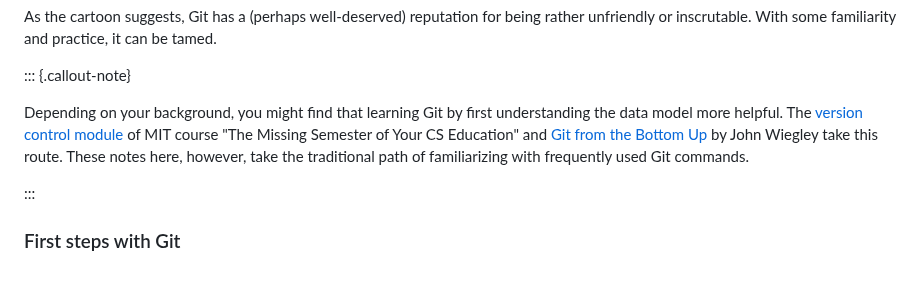
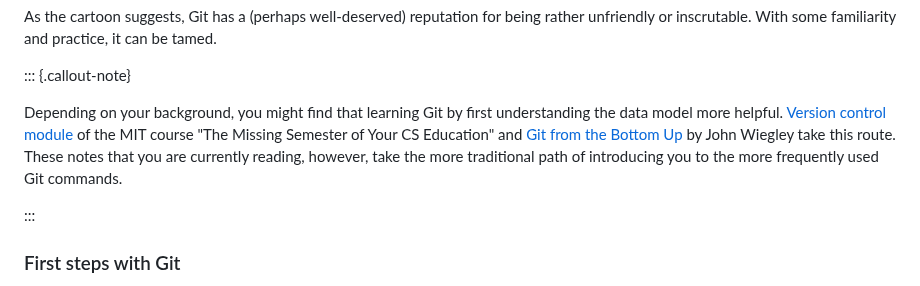
Before and after one commit to RENCI-NRIG/x-cite, a Markdown page: theme1/PE103/vcs.md, the part around the change. Rendered like a GitHub page.

Commit message:
Add callout note about git from bottom up

```diff
--- a/theme1/PE103/vcs.md
+++ b/theme1/PE103/vcs.md
@@ -76,11 +76,12 @@ practice, it can be tamed.
 ::: {.callout-note}
 
 Depending on your background, you might find that learning Git by
-first understanding the data model more helpful.  The [version control
-module][missing-vcs] of MIT course "The Missing Semester of Your CS
-Education" and [Git from the Bottom Up][git-bottom-up] by John Wiegley
-take this route.  These notes here, however, take the traditional path
-of familiarizing with frequently used Git commands.
+first understanding the data model more helpful.  [Version control
+module][missing-vcs] of the MIT course "The Missing Semester of Your
+CS Education" and [Git from the Bottom Up][git-bottom-up] by John
+Wiegley take this route.  These notes that you are currently reading,
+however, take the more traditional path of introducing you to the more
+frequently used Git commands.
 
 [git-bottom-up]: https://jwiegley.github.io/git-from-the-bottom-up/
 
```
